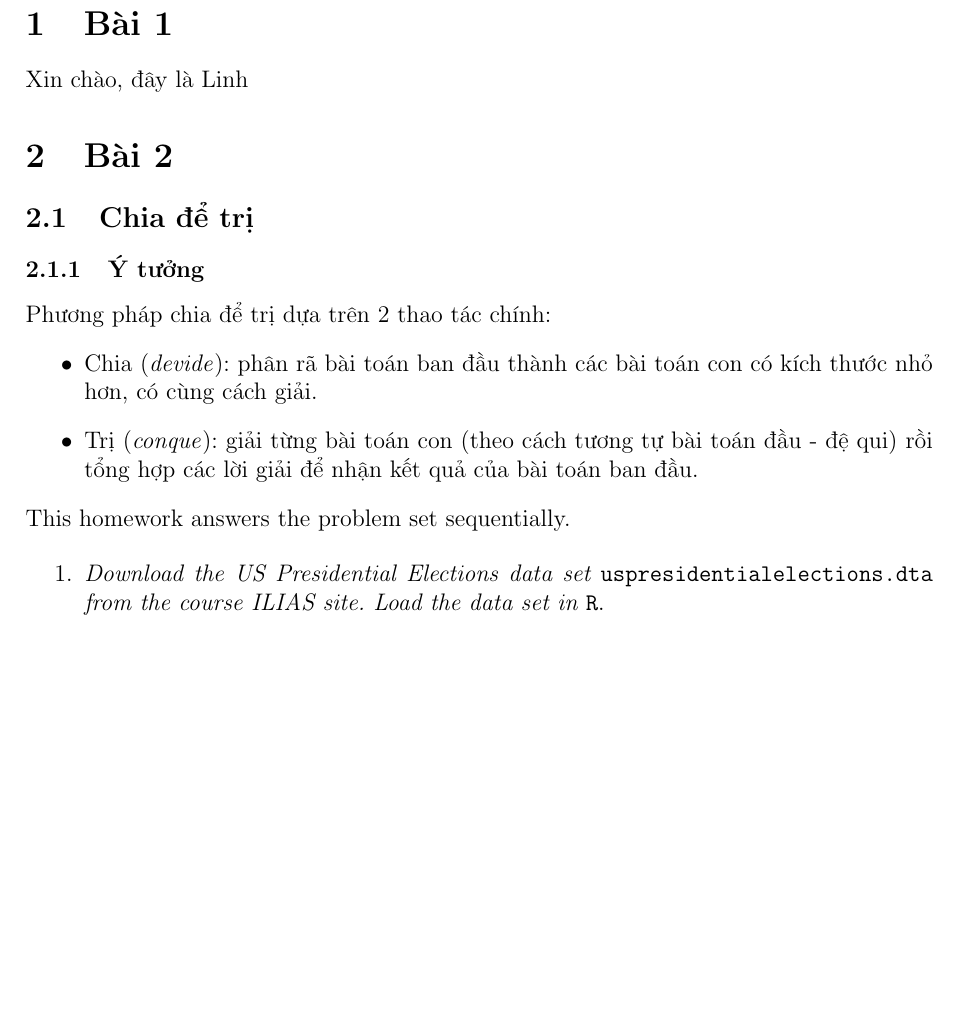
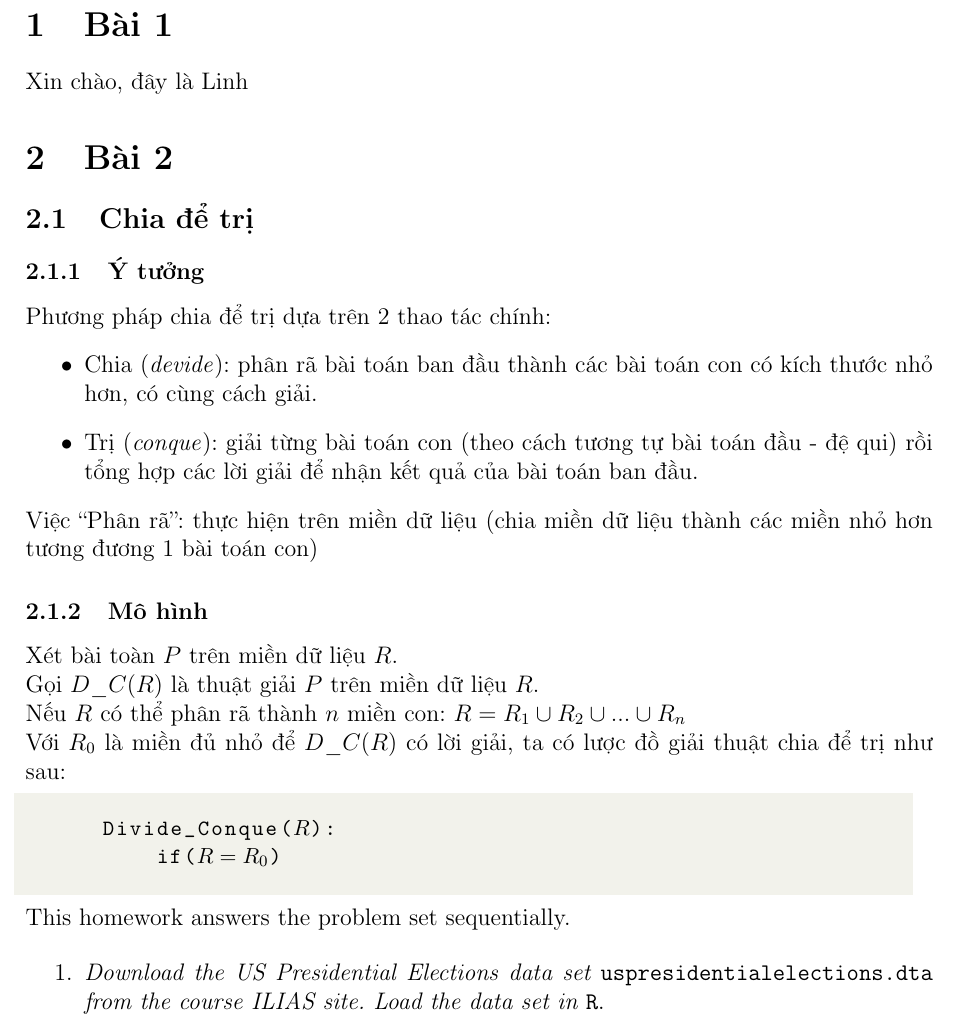
Before and after one commit to batman0911/dma_homework, a LaTeX document (hw_01/report/main.tex, which reads hw_01/report/config/code_block.tex, hw_01/report/sections/ex02.tex): part of page 1 of 6 before the commit and part of page 1 of 7 after it, cut so that both start at the same text, the shorter picture padded with empty space. Compiled offline with pdfLaTeX.

Commit message:
config code_block

```diff
--- /dev/null
+++ b/hw_01/report/config/code_block.tex
@@ -0,0 +1,66 @@
+\usepackage{graphicx}
+
+% define listing code
+\definecolor{codegreen}{rgb}{0,0.6,0}
+\definecolor{codegray}{rgb}{0.5,0.5,0.5}
+\definecolor{codepurple}{rgb}{0.58,0,0.82}
+\definecolor{backcolour}{rgb}{0.95,0.95,0.92}
+
+\lstdefinestyle{code}{
+    backgroundcolor=\color{backcolour},
+    commentstyle=\color{codegreen},
+    keywordstyle=\color{magenta},
+    numberstyle=\tiny\color{codegray},
+    stringstyle=\color{codepurple},
+    basicstyle=\ttfamily\footnotesize,
+    breakatwhitespace=false,
+    breaklines=true,
+    captionpos=b,
+    keepspaces=true,
+    numbers=left,
+    firstnumber=1,
+    stepnumber=1,
+    numbersep=5pt,
+    showspaces=false,
+    showstringspaces=false,
+    showtabs=false,
+    tabsize=2,
+    framesep=10pt,
+    xleftmargin=10pt,
+    xrightmargin=10pt,
+    framexleftmargin=16pt,
+    framextopmargin=2pt,
+    framexbottommargin=2pt,
+    frame=tb, framerule=0pt,
+}
+
+\lstdefinestyle{algo}{
+    backgroundcolor=\color{backcolour},
+    commentstyle=\color{codegreen},
+    keywordstyle=\color{magenta},
+    numberstyle=\tiny\color{codegray},
+    stringstyle=\color{codepurple},
+    basicstyle=\ttfamily\footnotesize\small\linespread{0.8},
+    breakatwhitespace=false,
+    breaklines=true,
+    captionpos=b,
+    keepspaces=true,
+    numbers=none,
+    firstnumber=1,
+    stepnumber=1,
+    numbersep=5pt,
+    showspaces=false,
+    showstringspaces=false,
+    showtabs=false,
+    tabsize=2,
+    framesep=10pt,
+    xleftmargin=10pt,
+    xrightmargin=10pt,
+    framexleftmargin=16pt,
+    framextopmargin=2pt,
+    framexbottommargin=2pt,
+    frame=tb, framerule=0pt,
+    mathescape=true
+}
+
+\lstset{style=code}
--- a/hw_01/report/main.tex
+++ b/hw_01/report/main.tex
@@ -100,6 +100,15 @@
 
 \usepackage[utf8]{vietnam}
 
+\usepackage{tikz}
+
+\usepackage{graphicx}
+
+\usepackage{listings}
+
+% Import custom code block
+\input{config/code_block.tex}
+
 
 %%%%%%%%%%%%%%%%%%%%%%%%%%%%%%%%%%%%%%%%%%%%%%%%
 % 3. Header (and Footer)
--- a/hw_01/report/sections/ex02.tex
+++ b/hw_01/report/sections/ex02.tex
@@ -10,3 +10,20 @@ Phương pháp chia để trị dựa trên 2 thao tác chính:
     \item Trị (\textit{conque}): giải từng bài toán con (theo cách tương tự bài toán đầu - đệ
     qui) rồi tổng hợp các lời giải để nhận kết quả của bài toán ban đầu.
 \end{itemize}
+
+Việc “Phân rã”: thực hiện trên miền dữ liệu (chia miền dữ liệu thành các miền
+nhỏ hơn tương đương 1 bài toán con)
+
+\subsubsection{Mô hình}
+Xét bài toàn $P$ trên miền dữ liệu $R$.
+
+Gọi $D\_C(R)$ là thuật giải $P$ trên miền dữ liệu $R$.
+
+Nếu $R$ có thể phân rã thành $n$ miền con: $R = R_1 \cup R_2 \cup ... \cup R_n$
+
+Với $R_0$ là miền đủ nhỏ để  $D\_C(R)$ có lời giải, ta có lược đồ giải thuật chia để trị như sau:
+
+\begin{lstlisting}[style=algo]
+    Divide_Conque($R$):
+        if($R = R_0$)
+\end{lstlisting}
```
Also changed, not shown: hw_01/report/main.pdf, hw_01/report/main.tex (4 more changed lines), 3 other files.
